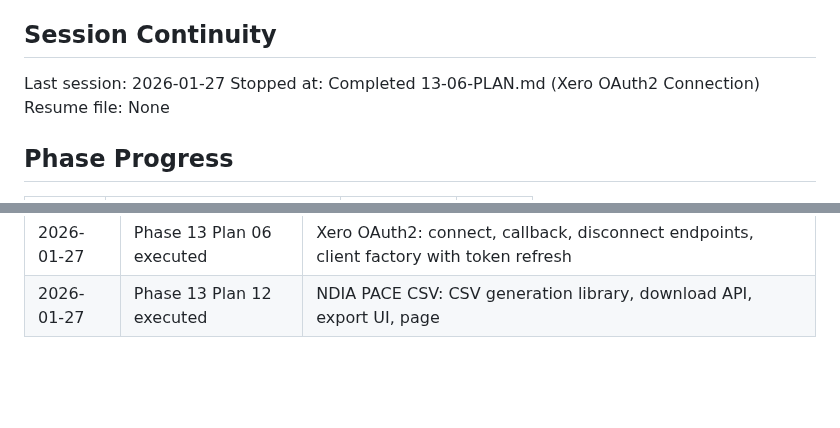
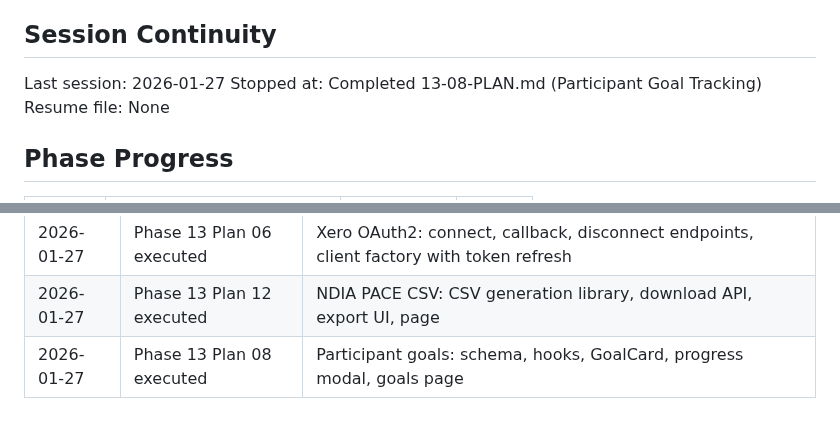
Before and after one commit to cleanupbro/ephraimcare-NDIS-portal, a Markdown page: .planning/STATE.md, 2 parts joined by grey strips. Rendered like a GitHub page; blank space fills up the shorter version.

Commit message:
docs(13-08): complete participant goal tracking plan
Tasks completed: 5/5
- Create goals database schema
- Create goal CRUD hooks
- Create goal card component
- Create progress note modal
- Create participant goals page

SUMMARY: .planning/phases/13-scale-features/13-08-SUMMARY.md

```diff
--- a/.planning/STATE.md
+++ b/.planning/STATE.md
@@ -192,7 +192,7 @@ None.
 ## Session Continuity
 
 Last session: 2026-01-27
-Stopped at: Completed 13-06-PLAN.md (Xero OAuth2 Connection)
+Stopped at: Completed 13-08-PLAN.md (Participant Goal Tracking)
 Resume file: None
 
 ## Phase Progress
@@ -283,3 +283,4 @@ Resume file: None
 | 2026-01-27 | Phase 13 Plan 05 executed | Shift reminders: sendShiftReminders, cron endpoint, pg_cron migration |
 | 2026-01-27 | Phase 13 Plan 06 executed | Xero OAuth2: connect, callback, disconnect endpoints, client factory with token refresh |
 | 2026-01-27 | Phase 13 Plan 12 executed | NDIA PACE CSV: CSV generation library, download API, export UI, page |
+| 2026-01-27 | Phase 13 Plan 08 executed | Participant goals: schema, hooks, GoalCard, progress modal, goals page |
```
Also changed, not shown: 1 other file.
